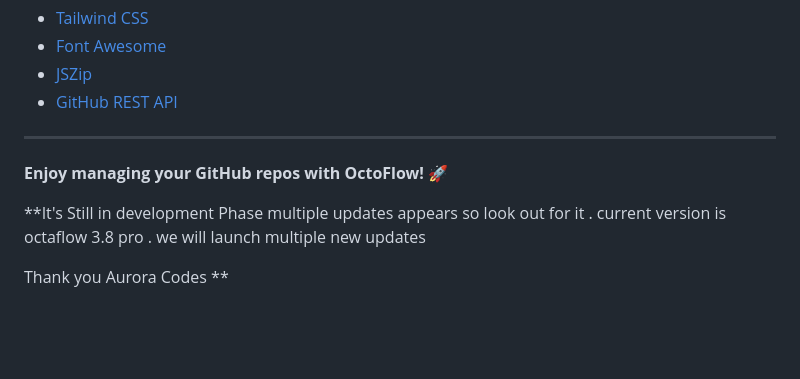
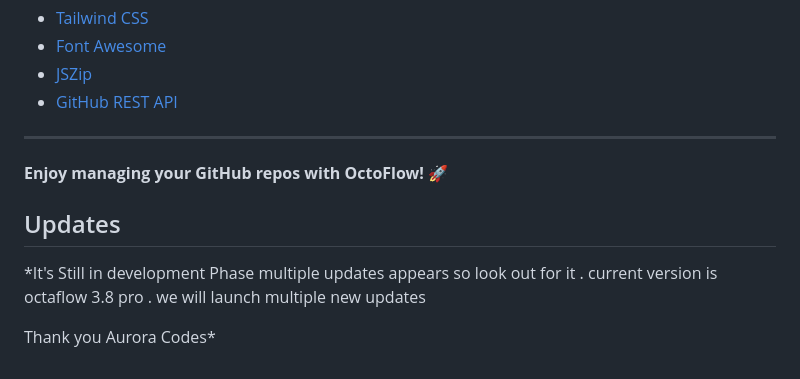
Before and after one commit to Vanta-Forge/File-manager, a Markdown page: Readme.md, the part around the change. Drawn GitHub-style; blank space fills up the shorter version.

Commit message:
Update README with clearer update information
Corrected formatting and improved clarity in the README.

```diff
--- a/Readme.md
+++ b/Readme.md
@@ -189,8 +189,9 @@ Built with:
 
 **Enjoy managing your GitHub repos with OctoFlow!** 🚀
 
-**It's Still in development Phase multiple updates appears so look out for it .
+## Updates
+*It's Still in development Phase multiple updates appears so look out for it .
 current version is octaflow 3.8 pro .
 we will launch multiple new updates
 
-Thank you Aurora Codes **
+Thank you Aurora Codes*
```
